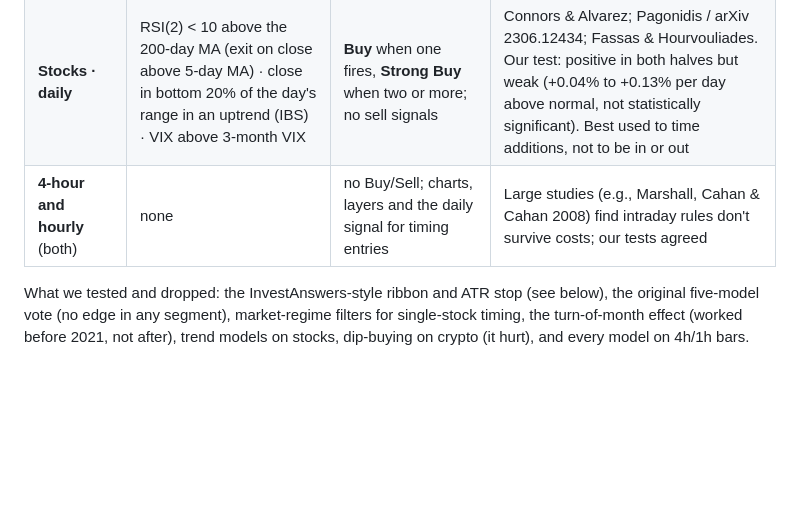
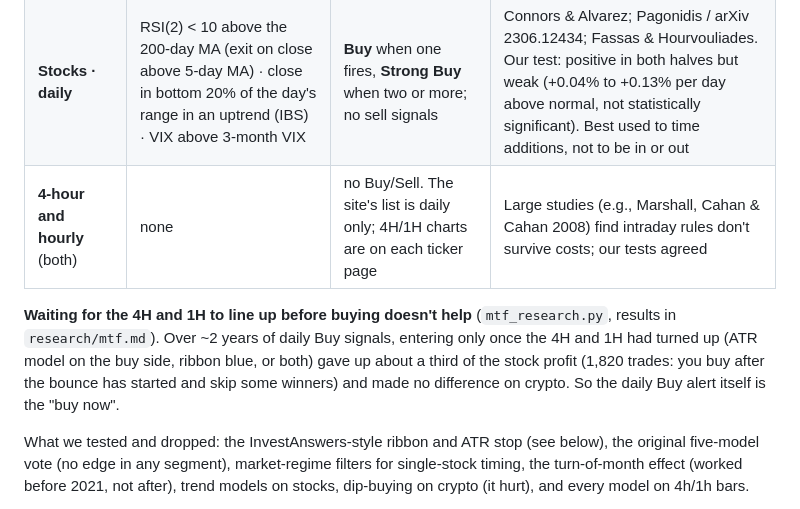
Before and after one commit to beckwith24/signal-desk, a Markdown page: README.md, the part around the change. GitHub-like rendering; blank space fills up the shorter version.

Commit message:
README: multi-timeframe test result; daily-only list
Co-Authored-By: Claude Opus 5.5 <noreply@anthropic.com>
Claude-Session: https://claude.ai/code/session_013cmUQp6kcQTezifaYPpvWj

```diff
--- a/README.md
+++ b/README.md
@@ -187,7 +187,13 @@ per-segment sets and Buy/Sell rules in `engine.py`.
 |---|---|---|---|
 | **Crypto · daily** | 28-day momentum · price above 20/50/100-day MAs · breakout ensemble (5–360 days, trailing stop) · Bitcoin above its 50-day MA | **Buy** when 3 of 4 are bullish and none bearish (4 = Strong Buy); **Exit** alert when that ends; **Sell** when ≥3 bearish | Han, Kang & Ryu; Detzel et al. (Financial Management 2021); Zarattini, Pagani & Barbon (2025). Our test 2021–2026 (never used for tuning): 36%/yr vs 19.6% holding, worst drop −53% vs −90%, Sharpe 0.92 vs 0.60 |
 | **Stocks · daily** | RSI(2) < 10 above the 200-day MA (exit on close above 5-day MA) · close in bottom 20% of the day's range in an uptrend (IBS) · VIX above 3-month VIX | **Buy** when one fires, **Strong Buy** when two or more; no sell signals | Connors & Alvarez; Pagonidis / arXiv 2306.12434; Fassas & Hourvouliades. Our test: positive in both halves but weak (+0.04% to +0.13% per day above normal, not statistically significant). Best used to time additions, not to be in or out |
-| **4-hour and hourly** (both) | none | no Buy/Sell; charts, layers and the daily signal for timing entries | Large studies (e.g., Marshall, Cahan & Cahan 2008) find intraday rules don't survive costs; our tests agreed |
+| **4-hour and hourly** (both) | none | no Buy/Sell. The site's list is daily only; 4H/1H charts are on each ticker page | Large studies (e.g., Marshall, Cahan & Cahan 2008) find intraday rules don't survive costs; our tests agreed |
+
+**Waiting for the 4H and 1H to line up before buying doesn't help** (`mtf_research.py`, results in
+`research/mtf.md`). Over ~2 years of daily Buy signals, entering only once the 4H and 1H had turned up
+(ATR model on the buy side, ribbon blue, or both) gave up about a third of the stock profit (1,820 trades:
+you buy after the bounce has started and skip some winners) and made no difference on crypto. So the daily
+Buy alert itself is the "buy now".
 
 What we tested and dropped: the InvestAnswers-style ribbon and ATR stop (see below), the original five-model vote (no edge in any segment), market-regime filters
 for single-stock timing, the turn-of-month effect (worked before 2021, not after), trend models on stocks,
```
